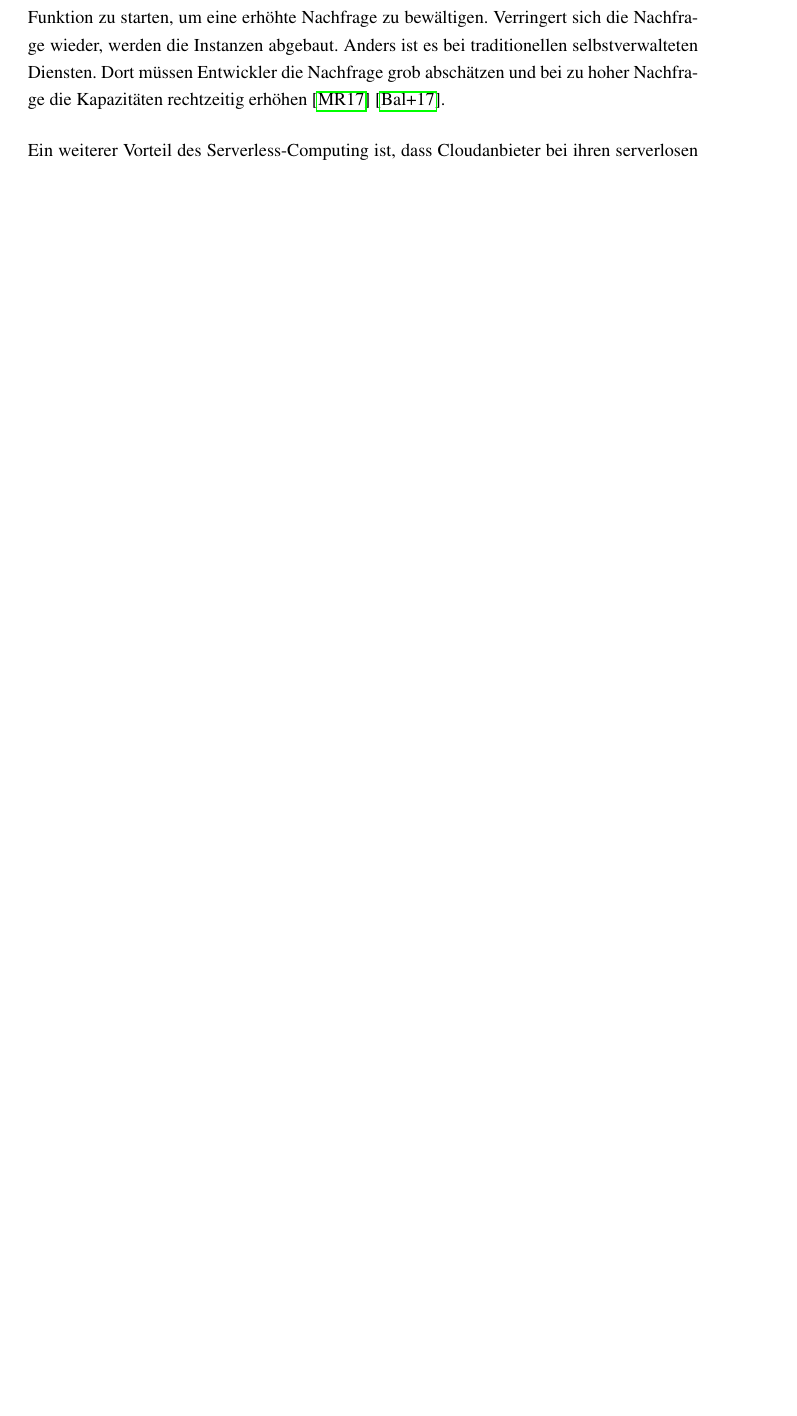
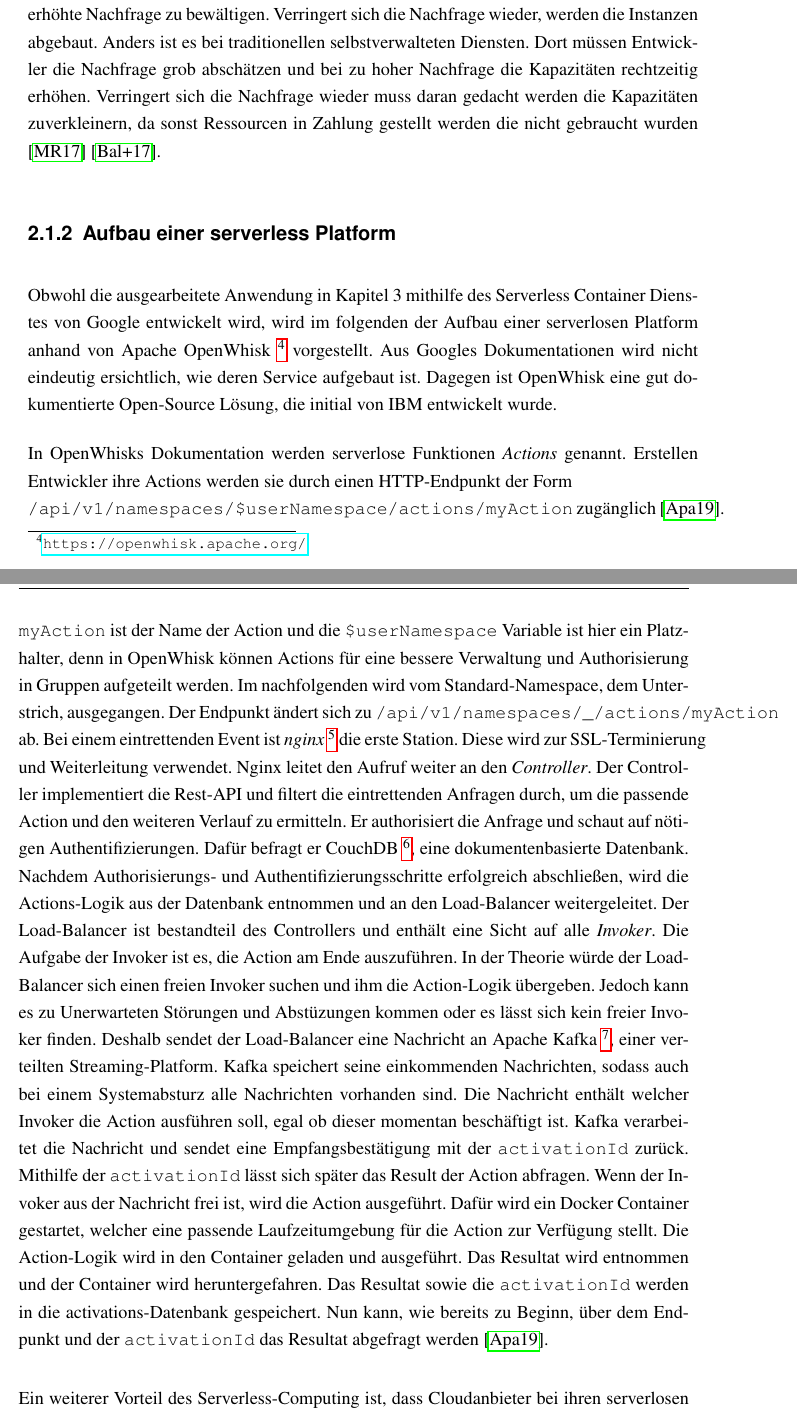
Before and after one commit to SAhmadi/ba-thesis, a LaTeX thesis (master.tex, which reads fundamentals.tex): part of page 18 of 38 before the commit and two parts of pages 18 and 19 of 40 after it, the two joined at a grey line, cut so that both start at the same text, the shorter picture padded with empty space. Compiled offline with pdfLaTeX.

Commit message:
Add FaaS, complete Containers, refactor Intro.

```diff
--- a/fundamentals.tex
+++ b/fundamentals.tex
@@ -26,7 +43,69 @@ um eine erhöhte Nachfrage zu bewältigen.
 Verringert sich die Nachfrage wieder, werden die Instanzen abgebaut. Anders ist
 es bei traditionellen selbstverwalteten Diensten. Dort müssen Entwickler die Nachfrage grob
 abschätzen und bei zu hoher Nachfrage die Kapazitäten rechtzeitig
-erhöhen \cite{WhatIsServerless} \cite{ServerlessTrends}.
+erhöhen. Verringert sich die Nachfrage wieder muss daran
+gedacht werden die Kapazitäten zuverkleinern, da sonst
+Ressourcen in Zahlung gestellt werden die nicht gebraucht wurden
+\cite{WhatIsServerless} \cite{ServerlessTrends}.
+
+\subsection{Aufbau einer serverless Platform}
+Obwohl die ausgearbeitete Anwendung in Kapitel 3
+mithilfe des Serverless Container Dienstes von Google entwickelt wird,
+wird im folgenden der Aufbau einer serverlosen Platform
+anhand von Apache OpenWhisk
+\footnote{\url{https://openwhisk.apache.org/}} vorgestellt.
+Aus Googles Dokumentationen wird nicht eindeutig ersichtlich, wie
+deren Service aufgebaut ist. Dagegen ist OpenWhisk eine
+gut dokumentierte Open-Source Lösung, die initial von IBM entwickelt
+wurde.
+
+In OpenWhisks Dokumentation werden serverlose Funktionen
+\textit{Actions} genannt. Erstellen Entwickler ihre
+Actions werden sie durch einen HTTP-Endpunkt der Form\\
+\texttt{/api/v1/namespaces/\$userNamespace/actions/myAction} zugänglich
+\cite{OpenWhiskGithub}. \texttt{myAction} ist der Name der Action
+und die \texttt{\$userNamespace} Variable ist hier ein
+Platzhalter, denn in OpenWhisk können Actions für eine bessere
+Verwaltung und Authorisierung in Gruppen aufgeteilt werden.
+Im nachfolgenden wird vom Standard-Namespace, dem Unterstrich,
+ausgegangen. Der Endpunkt ändert sich zu
+\texttt{/api/v1/namespaces/\_/actions/myAction} ab.
+Bei einem eintrettenden Event ist \textit{nginx}
+\footnote{\url{https://www.nginx.com/}} die erste Station.
+Diese wird zur SSL-Terminierung und Weiterleitung verwendet.
+Nginx leitet den Aufruf weiter an den \textit{Controller}.
+Der Controller implementiert die Rest-API und filtert die
+eintrettenden Anfragen durch, um die passende Action und
+den weiteren Verlauf zu ermitteln.
+Er authorisiert die Anfrage und schaut auf nötigen Authentifizierungen.
+Dafür befragt er CouchDB \footnote{\url{https://couchdb.apache.org/}},
+eine dokumentenbasierte Datenbank. Nachdem Authorisierungs-
+und Authentifizierungsschritte erfolgreich abschließen,
+wird die Actions-Logik aus der Datenbank entnommen und an den
+Load-Balancer weitergeleitet. Der Load-Balancer ist bestandteil
+des Controllers und enthält eine Sicht auf alle \textit{Invoker}.
+Die Aufgabe der Invoker ist es, die Action am Ende auszuführen.
+In der Theorie würde der Load-Balancer sich einen freien Invoker suchen
+und ihm die Action-Logik übergeben. Jedoch kann es zu Unerwarteten
+Störungen und Abstüzungen kommen oder es lässt sich kein freier
+Invoker finden. Deshalb sendet der Load-Balancer eine Nachricht an
+Apache Kafka \footnote{\url{https://kafka.apache.org/}},
+einer verteilten Streaming-Platform. Kafka speichert seine
+einkommenden Nachrichten, sodass auch bei einem Systemabsturz alle
+Nachrichten vorhanden sind. Die Nachricht enthält welcher
+Invoker die Action ausführen soll, egal ob dieser momentan
+beschäftigt ist. Kafka verarbeitet die Nachricht und sendet eine
+Empfangsbestätigung mit der \texttt{activationId} zurück. Mithilfe
+der \texttt{activationId} lässt sich später das Result der Action
+abfragen. Wenn der Invoker aus der Nachricht frei ist, wird die
+Action ausgeführt. Dafür wird ein Docker Container gestartet,
+welcher eine passende Laufzeitumgebung für die Action zur Verfügung
+stellt. Die Action-Logik wird in den Container geladen und ausgeführt.
+Das Resultat wird entnommen und der Container wird heruntergefahren.
+Das Resultat sowie die \texttt{activationId} werden in die
+activations-Datenbank gespeichert. Nun kann, wie bereits zu Beginn,
+über dem Endpunkt und der \texttt{activationId} das Resultat abgefragt
+werden \cite{OpenWhiskGithub}.
 
 Ein weiterer Vorteil des Serverless-Computing ist, dass Cloudanbieter
 bei ihren serverlosen Diensten nur die eigentlichen Rechentätigkeiten
--- a/master.tex
+++ b/master.tex
@@ -51,6 +51,9 @@ bibliography=totoc]{scrbook}
 % first include the hyperref package, then the cite package
 \usepackage[plainpages=false,pdfpagelabels]{hyperref}
 \usepackage{cleveref}
+
+%******** OWN PACKAGES ********
+\usepackage{listings}
 
 \def\mauve{0}
 \def\graffi{1}
```
Also changed, not shown: bib/example.bib (+11 -1 lines), fundamentals.tex (65 more changed lines).
